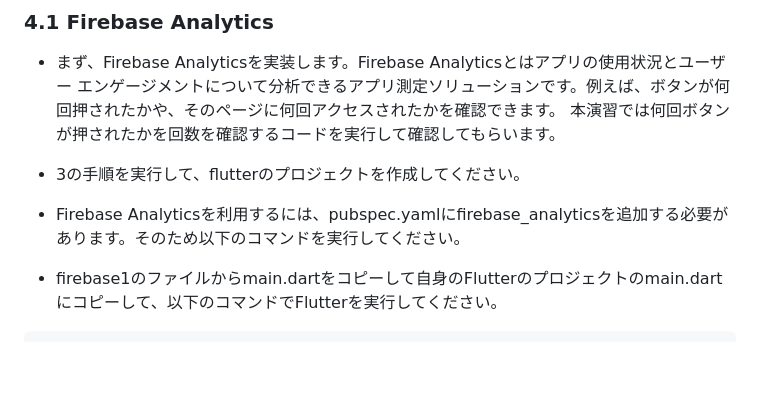
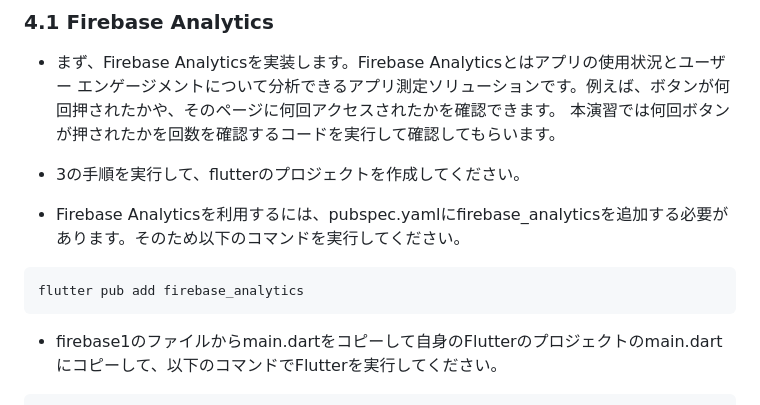
Before and after one commit to haruto3710/firebase, a Markdown page: README.md, the part around the change. GitHub-like rendering; blank space fills up the shorter version.

````diff
--- a/README.md
+++ b/README.md
@@ -179,6 +179,9 @@ class MyApp extends StatelessWidget {
 - 3の手順を実行して、flutterのプロジェクトを作成してください。
 
 - Firebase Analyticsを利用するには、pubspec.yamlにfirebase_analyticsを追加する必要があります。そのため以下のコマンドを実行してください。
+```
+flutter pub add firebase_analytics
+```
 
 - firebase1のファイルからmain.dartをコピーして自身のFlutterのプロジェクトのmain.dartにコピーして、以下のコマンドでFlutterを実行してください。
 ```
````
